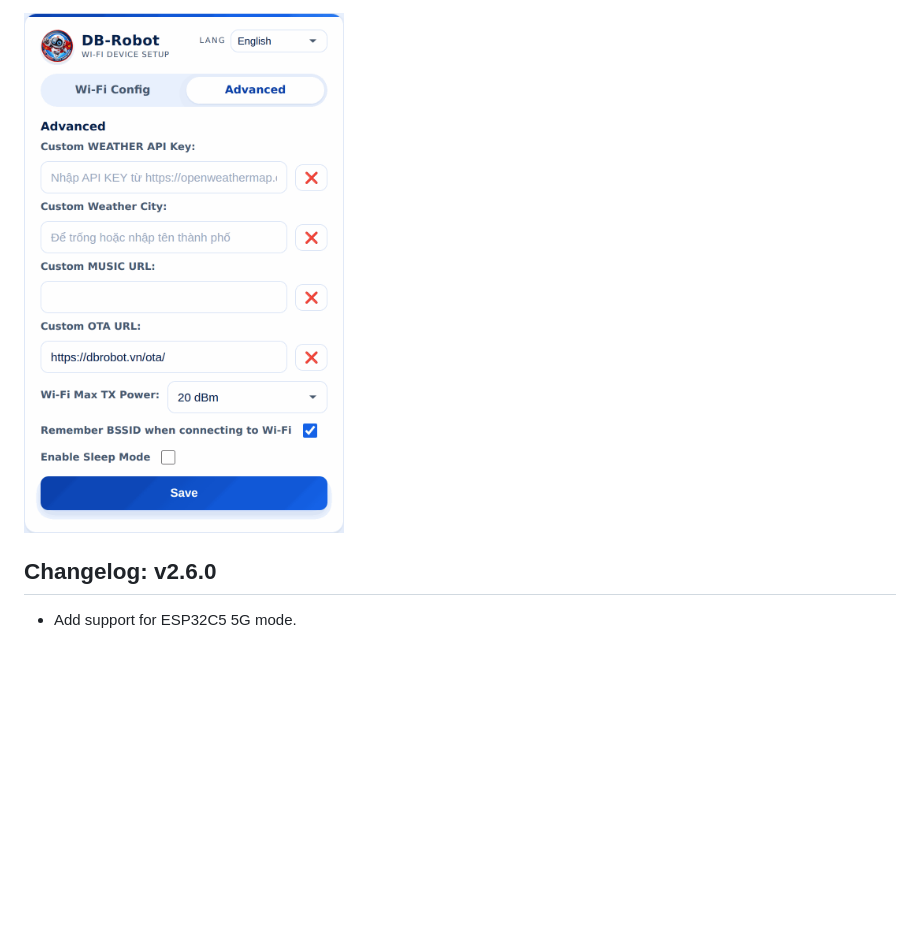
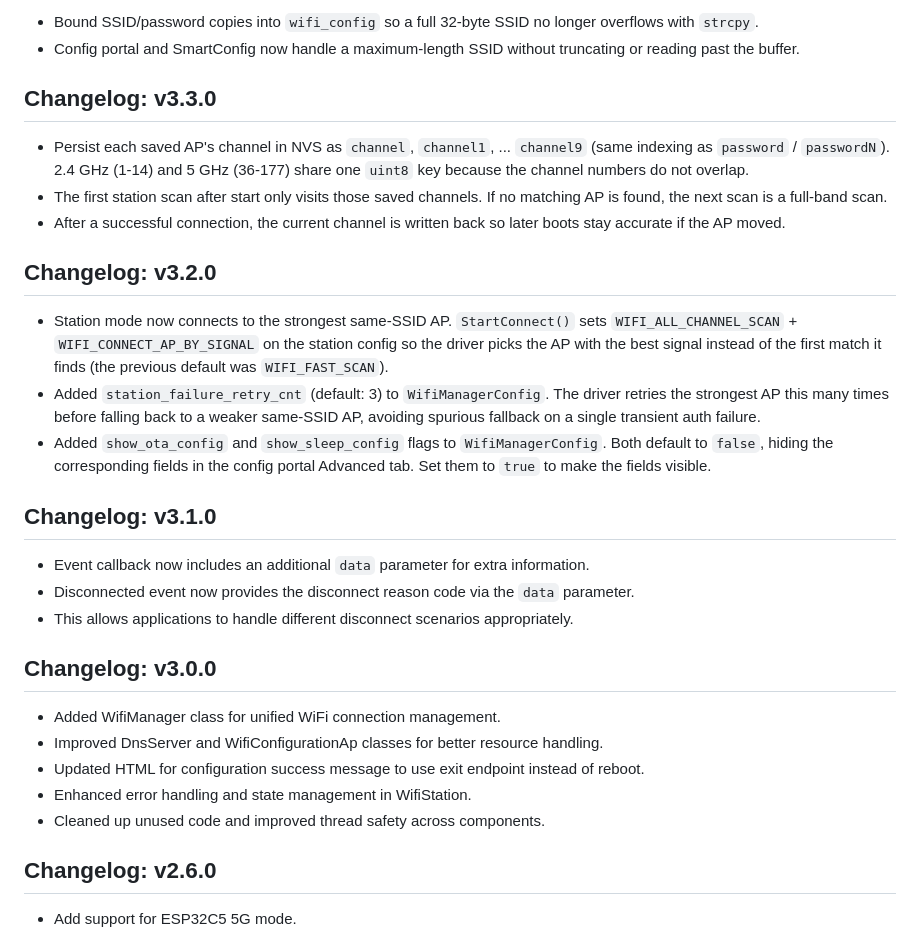
Before and after one commit to ledienbien-ai/dbrobot_esp-wifi-connect, a Markdown page: README.md, the part around one of its changes. GitHub-like rendering; blank space fills up the shorter version.

```diff
--- a/README.md
+++ b/README.md
@@ -14,5 +42,32 @@ The URL to access the web server is `http://192.168.4.1`.
 
-<img src="assets/ap_v3_advanced.png" width="320" alt="Advanced Configuration">
+- Bound SSID/password copies into `wifi_config` so a full 32-byte SSID no longer overflows with `strcpy`.
+- Config portal and SmartConfig now handle a maximum-length SSID without truncating or reading past the buffer.
+
+## Changelog: v3.3.0
+
+- Persist each saved AP's channel in NVS as `channel`, `channel1`, ... `channel9` (same indexing as `password` / `passwordN`). 2.4 GHz (1-14) and 5 GHz (36-177) share one `uint8` key because the channel numbers do not overlap.
+- The first station scan after start only visits those saved channels. If no matching AP is found, the next scan is a full-band scan.
+- After a successful connection, the current channel is written back so later boots stay accurate if the AP moved.
+
+## Changelog: v3.2.0
+
+- Station mode now connects to the strongest same-SSID AP. `StartConnect()` sets `WIFI_ALL_CHANNEL_SCAN` + `WIFI_CONNECT_AP_BY_SIGNAL` on the station config so the driver picks the AP with the best signal instead of the first match it finds (the previous default was `WIFI_FAST_SCAN`).
+- Added `station_failure_retry_cnt` (default: 3) to `WifiManagerConfig`. The driver retries the strongest AP this many times before falling back to a weaker same-SSID AP, avoiding spurious fallback on a single transient auth failure.
+- Added `show_ota_config` and `show_sleep_config` flags to `WifiManagerConfig`. Both default to `false`, hiding the corresponding fields in the config portal Advanced tab. Set them to `true` to make the fields visible.
+
+## Changelog: v3.1.0
+
+- Event callback now includes an additional `data` parameter for extra information.
+- Disconnected event now provides the disconnect reason code via the `data` parameter.
+- This allows applications to handle different disconnect scenarios appropriately.
+
+## Changelog: v3.0.0
+
+- Added WifiManager class for unified WiFi connection management.
+- Improved DnsServer and WifiConfigurationAp classes for better resource handling.
+- Updated HTML for configuration success message to use exit endpoint instead of reboot.
+- Enhanced error handling and state management in WifiStation.
+- Cleaned up unused code and improved thread safety across components.
 
 ## Changelog: v2.6.0
 
```
Also changed, not shown: other parts of README.md (+87 -14 lines), assets/ap_v3_2.jpg (added), 15 other files.
